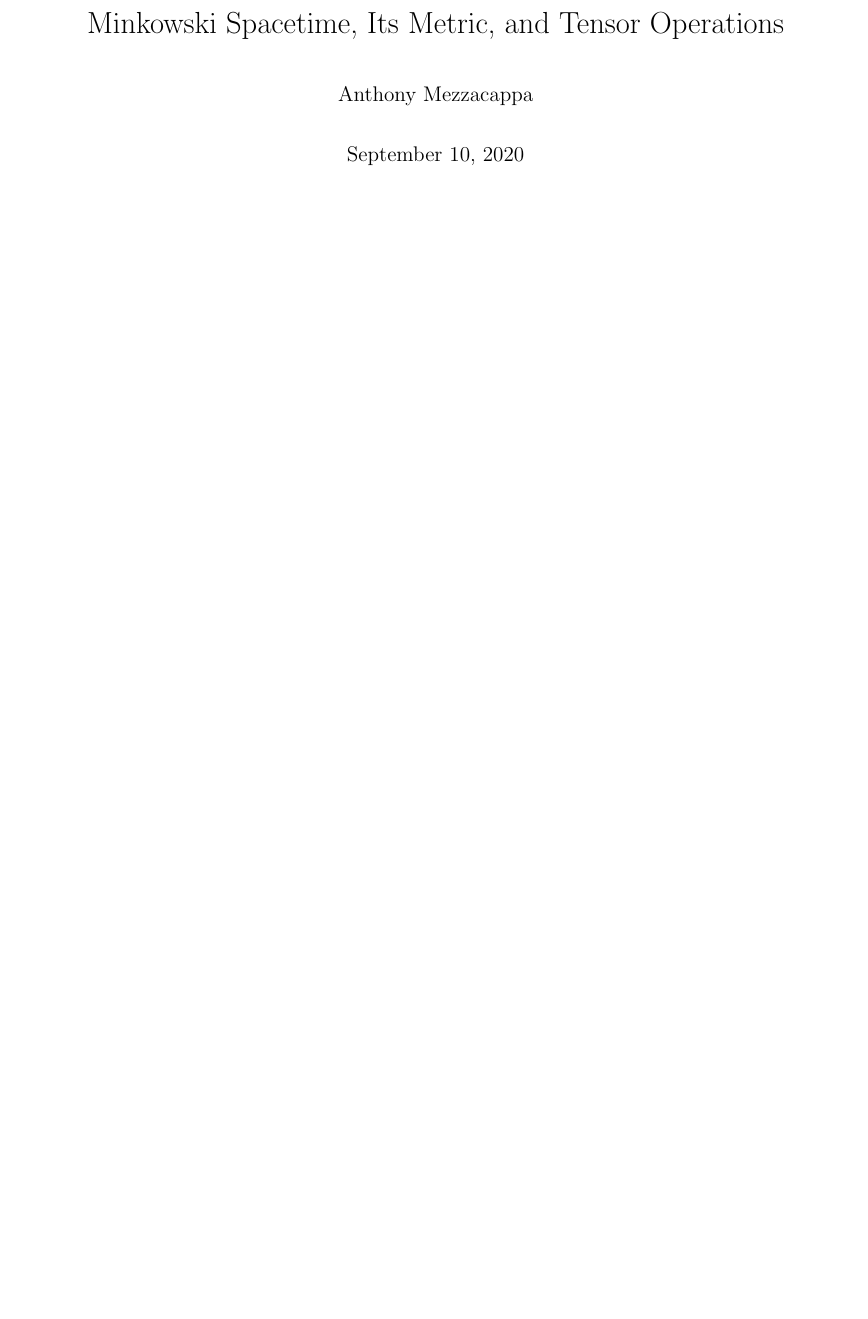
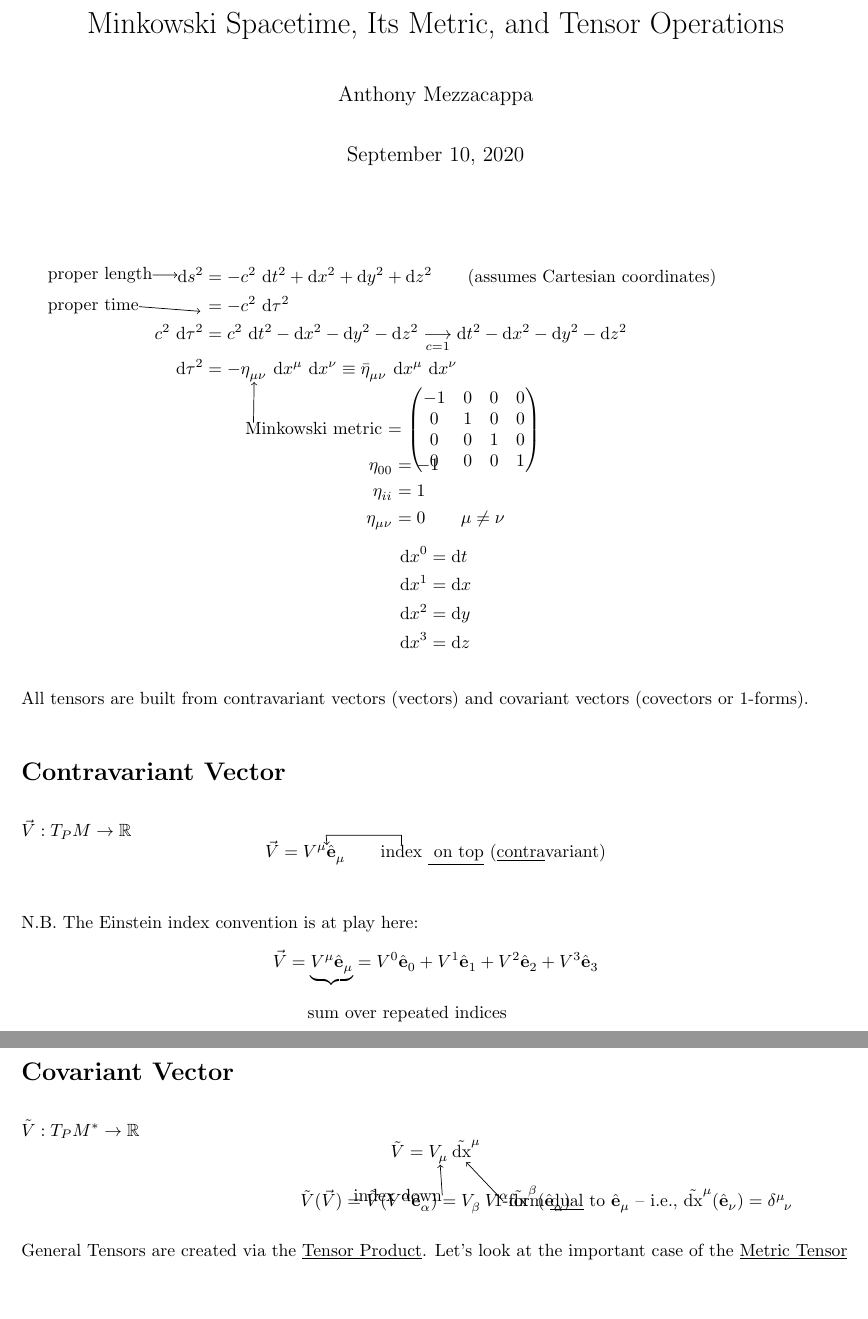
Before and after one commit to wyphan/qft, a LaTeX document (tex/06c-minkowski-spacetime-metric-tensor-operations.tex): part of the page before the commit and two parts of pages 1 and 2 of 2 after it, the two joined at a grey line, cut so that both start at the same text, the shorter picture padded with empty space. Compiled offline with pdfLaTeX.

Commit message:
Updates from Overleaf

```diff
--- a/tex/06c-minkowski-spacetime-metric-tensor-operations.tex
+++ b/tex/06c-minkowski-spacetime-metric-tensor-operations.tex
@@ -5,13 +5,119 @@
 \usepackage{tensor}
 \usepackage{fullpage}
 
+\usepackage{textpos}
+\usepackage{eso-pic}
+\usepackage{tikz}
+\usetikzlibrary{tikzmark}
+
 \title{Minkowski Spacetime, Its Metric, and Tensor Operations}
 \author{Anthony Mezzacappa}
 \date{September 10, 2020}
-% Typeset by ...
+% Typeset by Wileam Phan
 
 \begin{document}
 \setlength{\parskip}{1em}
 \maketitle
 
+\begin{align*}
+    \tikzmarknode{ds2}{\mathrm{d} s^2} &= -c^2 ~ \mathrm{d}t^2 + \mathrm{d}x^2 + \mathrm{d}y^2 + \mathrm{d}z^2 \qquad \text{(assumes Cartesian coordinates)} \\
+    \tikzmarknode{dt2}{\,} &= -c^2 ~ \mathrm{d}\tau^2 \\
+    c^2 ~ \mathrm{d}\tau^2 &= c^2 ~ \mathrm{d}t^2 - \mathrm{d}x^2 - \mathrm{d}y^2 - \mathrm{d}z^2 \underset{c=1}{\longrightarrow} \mathrm{d}t^2 - \mathrm{d}x^2 - \mathrm{d}y^2 - \mathrm{d}z^2 \\
+    \mathrm{d}\tau^2 &= - \tikzmarknode{eta}{\tensor{\eta}{_\mu_\nu}} ~ \mathrm{d} \tensor{x}{^\mu} ~ \mathrm{d} \tensor{x}{^\nu} \equiv \tensor{\bar{\eta}}{_\mu_\nu} ~ \mathrm{d} \tensor{x}{^\mu} ~ \mathrm{d} \tensor{x}{^\nu}
+\end{align*}
+{%
+\begin{textblock*}{1in}(0.0in,-1.15in)%
+\begin{minipage}[h!]{1in}
+    \tikzmarknode{ds2label}{proper length}
+\end{minipage}%
+\end{textblock*}%
+}%
+{%
+\begin{textblock*}{1in}(0.0in,-0.9in)%
+\begin{minipage}[h!]{1in}
+    \tikzmarknode{dt2label}{proper time}
+\end{minipage}%
+\end{textblock*}%
+}
+{%
+\begin{textblock*}{3in}(1.55in,-0.2in)%
+\begin{minipage}[h!]{3in}
+    \tikzmarknode{metric}{M}inkowski metric = %
+    \begin{pmatrix}
+    -1 & 0 & 0 & 0 \\
+    0  & 1 & 0 & 0 \\
+    0  & 0 & 1 & 0 \\
+    0  & 0 & 0 & 1
+    \end{pmatrix}
+\end{minipage}%
+\end{textblock*}%
+}
+\begin{tikzpicture}[overlay, remember picture]
+    \draw[overlay,->] (ds2label.east) -- (ds2.west);
+    \draw[overlay,->] (dt2label.east) -- (dt2.west);
+    \draw[overlay,->] (metric.north) -- (eta.south);
+\end{tikzpicture}
+
+\vspace{-12pt} \begin{align*}
+    \tensor{\eta}{_0_0} &= -1 \\
+    \tensor{\eta}{_i_i} &= 1 \\
+    \tensor{\eta}{_\mu_\nu} &= 0 \qquad \mu \neq \nu \\
+\end{align*}
+
+\vspace{-48pt} \begin{align*}
+    \mathrm{d}\tensor{x}{^0} &= \mathrm{d}t \\
+    \mathrm{d}\tensor{x}{^1} &= \mathrm{d}x \\
+    \mathrm{d}\tensor{x}{^2} &= \mathrm{d}y \\
+    \mathrm{d}\tensor{x}{^3} &= \mathrm{d}z
+\end{align*}
+
+\noindent All tensors are built from contravariant vectors (vectors) and covariant vectors (covectors or 1-forms).
+
+\section*{Contravariant Vector}
+$\vec{V} : T_P M \rightarrow \mathbb{R}$
+\begin{equation*}
+    \vec{V} = \tikzmarknode{cvvmu}{\tensor{V}{^\mu}} \tensor{\hat{\mathbf{e}}}{_\mu} \qquad \tikzmarknode{mulabel}{\text{index}} \text{ \underline{ on top} (\underline{contra}variant)}
+\end{equation*}
+\begin{tikzpicture}[overlay, remember picture]
+    \draw[overlay,->] (mulabel.north) -- +(0,0.2) -- +(-1.5,0.2) -- (cvvmu.north east);
+\end{tikzpicture}
+
+% Page 2
+
+\noindent N.B. The Einstein index convention is at play here:
+\begin{equation*}
+    \vec{V} = \underbrace{ \tensor{V}{^\mu} \tensor{\hat{\mathbf{e}}}{_\mu} } = \tensor{V}{^0} \tensor{\hat{\mathbf{e}}}{_0} + \tensor{V}{^1} \tensor{\hat{\mathbf{e}}}{_1} + \tensor{V}{^2} \tensor{\hat{\mathbf{e}}}{_2} + \tensor{V}{^3} \tensor{\hat{\mathbf{e}}}{_3}
+\end{equation*}
+\hspace{2.2in} sum over repeated indices
+
+\section*{Covariant Vector}
+$\tilde{V} : T_P M^* \rightarrow \mathbb{R}$
+\begin{equation*}
+    \tilde{V} = \tikzmarknode{1fmu}{\tensor{V}{_\mu}} \tikzmarknode{dxmu}{\tensor{\tilde{\mathrm{dx}}}{^\mu}}
+\end{equation*}
+{%
+\begin{textblock*}{1in}(2.4in,0.0in)%
+\begin{minipage}[h!]{1in}
+    \tikzmarknode{mulabel2}{index down}
+\end{minipage}%
+\end{textblock*}%
+}%
+{%
+\begin{textblock*}{3in}(3.5in,0.0in)%
+\begin{minipage}[h!]{3in}
+    \tikzmarknode{dxmulabel}{1}-form \underline{dual} to $\tensor{\hat{\mathbf{e}}}{_\mu}$ -- i.e., $\tensor{\tilde{\mathrm{dx}}}{^\mu} ( \tensor{\hat{\mathbf{e}}}{_\nu} ) = \tensor{\delta}{^\mu_\nu} $
+\end{minipage}%
+\end{textblock*}%
+}
+\begin{tikzpicture}[overlay, remember picture]
+    \draw[overlay,->] (mulabel2.east) -- (1fmu.south);
+    \draw[overlay,->] (dxmulabel.east) -- (dxmu.south);
+\end{tikzpicture}
+
+\vspace{-24pt} \begin{equation*}
+    \tilde{V} (\vec{V}) = \tilde{V} ( \tensor{V}{^\alpha} \tensor{\hat{\mathbf{e}}}{_\alpha} ) = \tensor{V}{_\beta} \tensor{V}{^\alpha} \tensor{\tilde{\mathrm{dx}}}{^\beta} ( \tensor{\hat{\mathbf{e}}}{_\alpha} )
+\end{equation*}
+
+\noindent General Tensors are created via the \underline{Tensor Product}. Let's look at the important case of the \underline{Metric Tensor}
+
 \end{document}
```
Also changed, not shown: tex/06a-continuum-limit-linear-chain.tex (+3 -3 lines).
